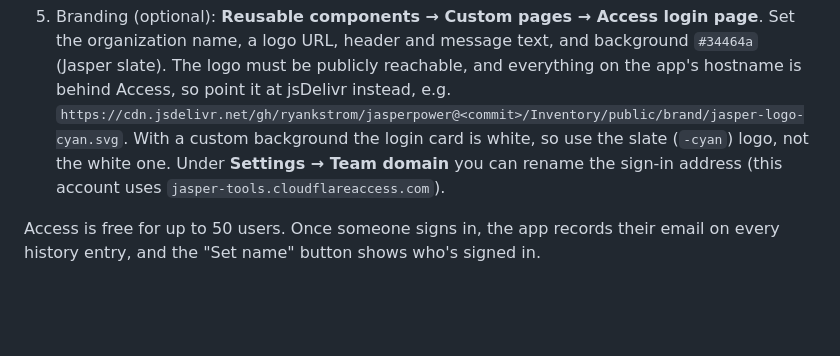
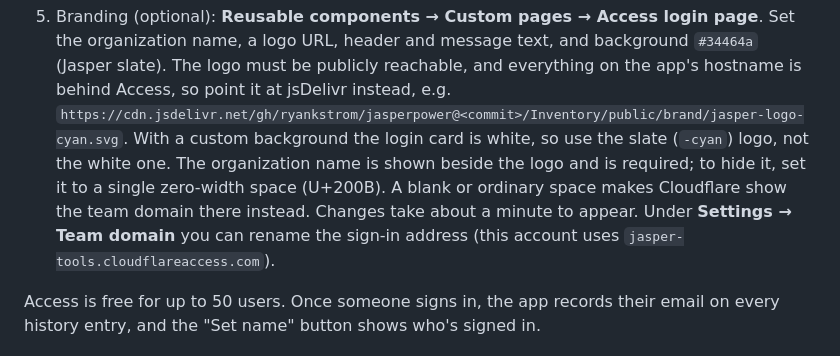
Before and after one commit to ryankstrom/jasperpower, a Markdown page: Inventory/deploy/DEPLOY.md, the part around the change. Rendered like a GitHub page; blank space fills up the shorter version.

Commit message:
DEPLOY.md: hide the org name beside the Access login logo
Co-Authored-By: Claude Opus 5.5 <noreply@anthropic.com>

```diff
--- a/Inventory/deploy/DEPLOY.md
+++ b/Inventory/deploy/DEPLOY.md
@@ -129,7 +129,10 @@ telling anyone the address**. Until then, anyone who finds it can edit the inven
    the app's hostname is behind Access, so point it at jsDelivr instead, e.g.
    `https://cdn.jsdelivr.net/gh/ryankstrom/jasperpower@<commit>/Inventory/public/brand/jasper-logo-cyan.svg`.
    With a custom background the login card is white, so use the slate (`-cyan`)
-   logo, not the white one. Under **Settings → Team domain** you can rename the
+   logo, not the white one. The organization name is shown beside the logo and is
+   required; to hide it, set it to a single zero-width space (U+200B). A blank or
+   ordinary space makes Cloudflare show the team domain there instead. Changes take
+   about a minute to appear. Under **Settings → Team domain** you can rename the
    sign-in address (this account uses `jasper-tools.cloudflareaccess.com`).
 
 Access is free for up to 50 users. Once someone signs in, the app records their
```
